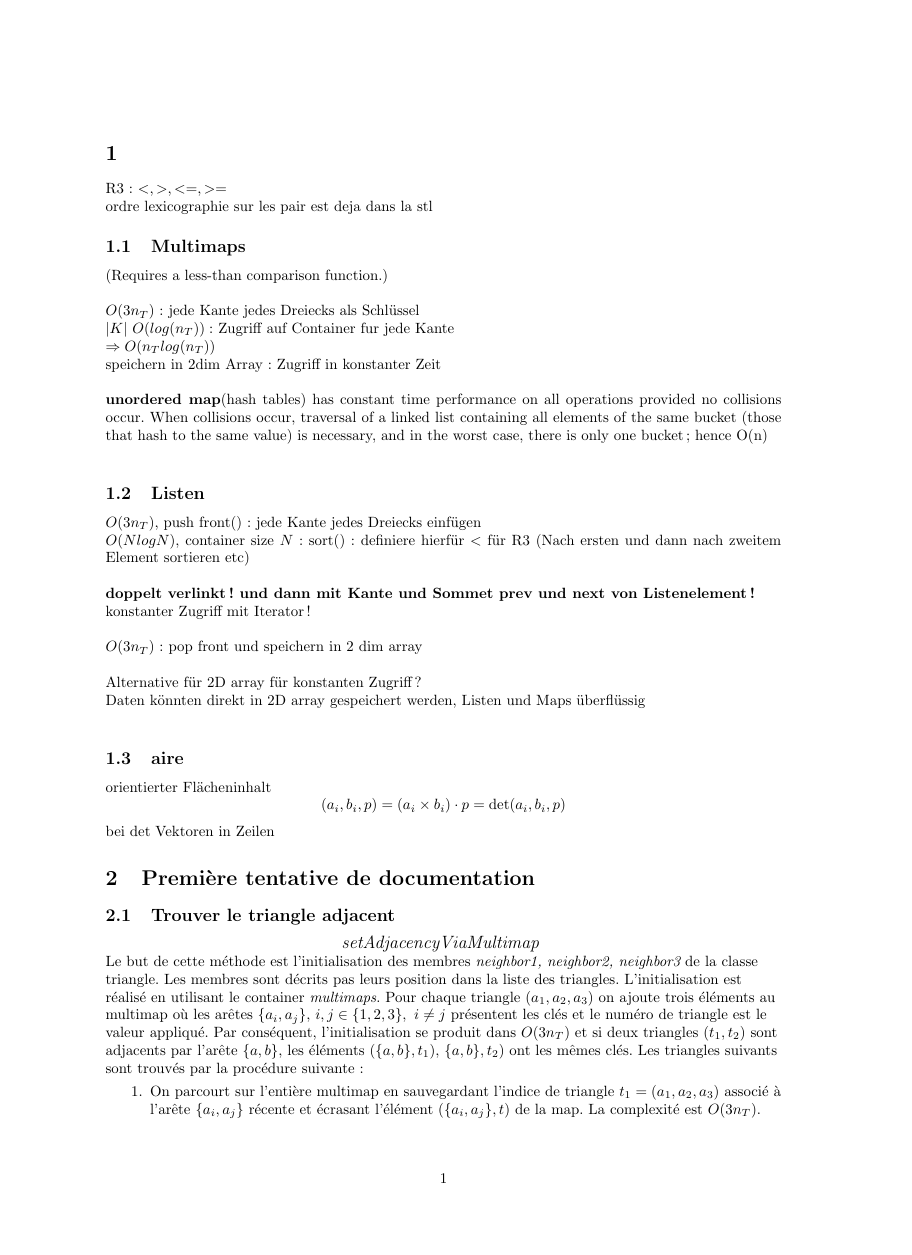
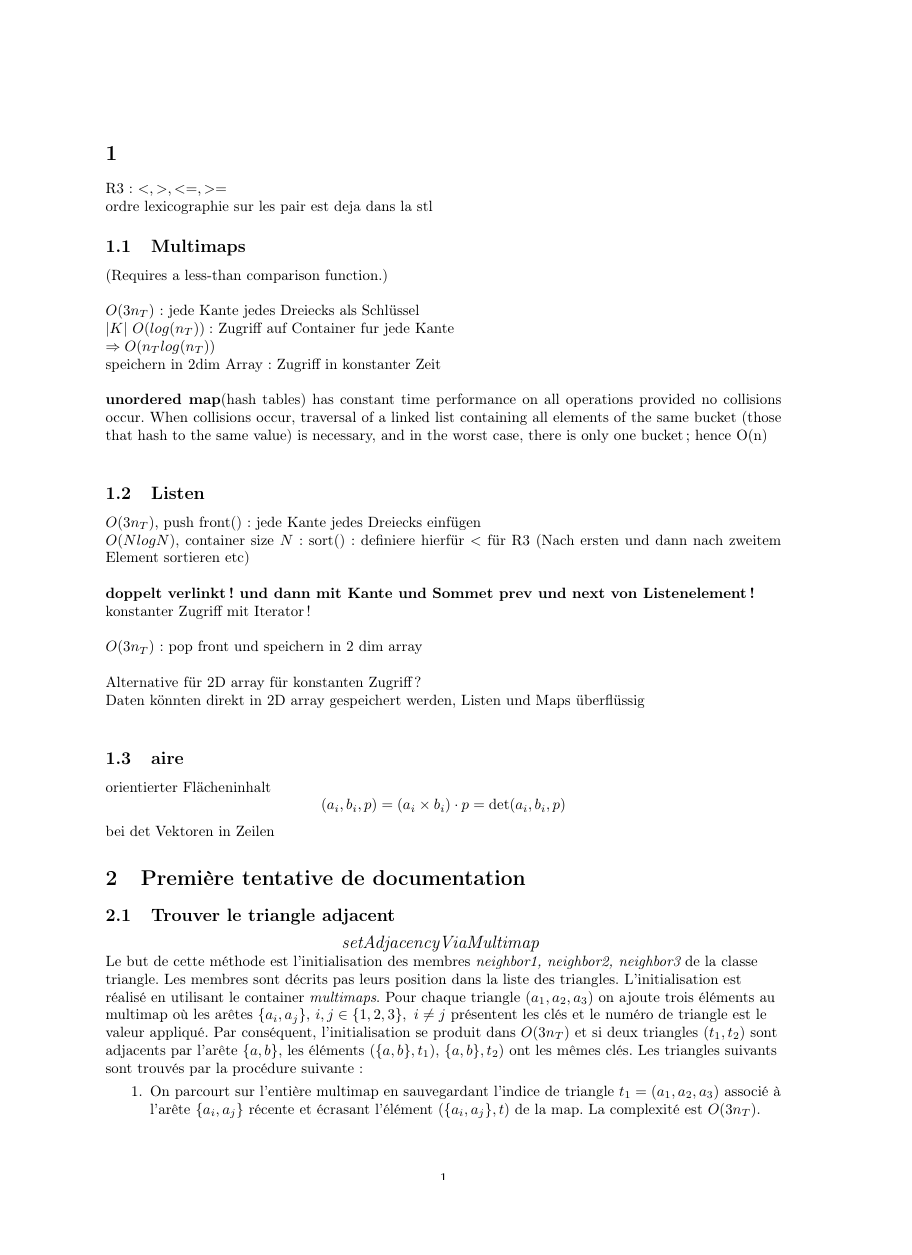
Before and after one commit to okauf/RechercheMaillage, a LaTeX document (Latex/RechercheMaillage.tex): page 1 of 2, the shorter picture padded with empty space. Compiled offline with pdfLaTeX.

Commit message:
akzente können gesetzt werden

```diff
--- a/Latex/RechercheMaillage.tex
+++ b/Latex/RechercheMaillage.tex
@@ -1,4 +1,4 @@
-\documentclass[10pt,a4paper]{article}
+\documentclass[10pt]{article}
 
 \usepackage{amsmath}
 \usepackage{amssymb}
@@ -21,7 +21,11 @@
 \setlength{\headsep}{50pt}
 \setlength{\headheight}{0pt}
 
+%Language package frnazösisch
 \usepackage[french]{babel}
+\usepackage[T1]{fontenc}
+\usepackage[utf8]{inputenc}
+
 
 \begin{document}
 
```
Also changed, not shown: Latex/RechercheMaillage.pdf, 4 other files.
